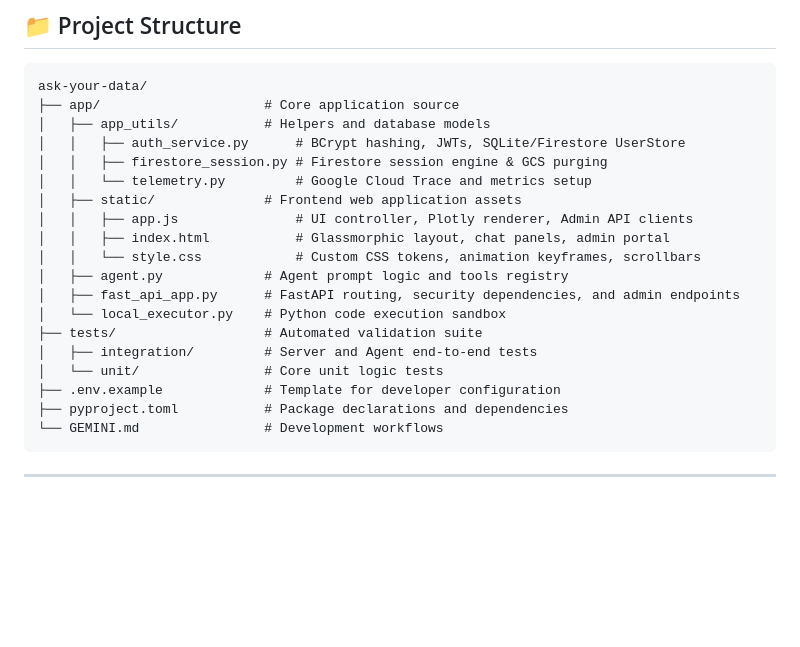
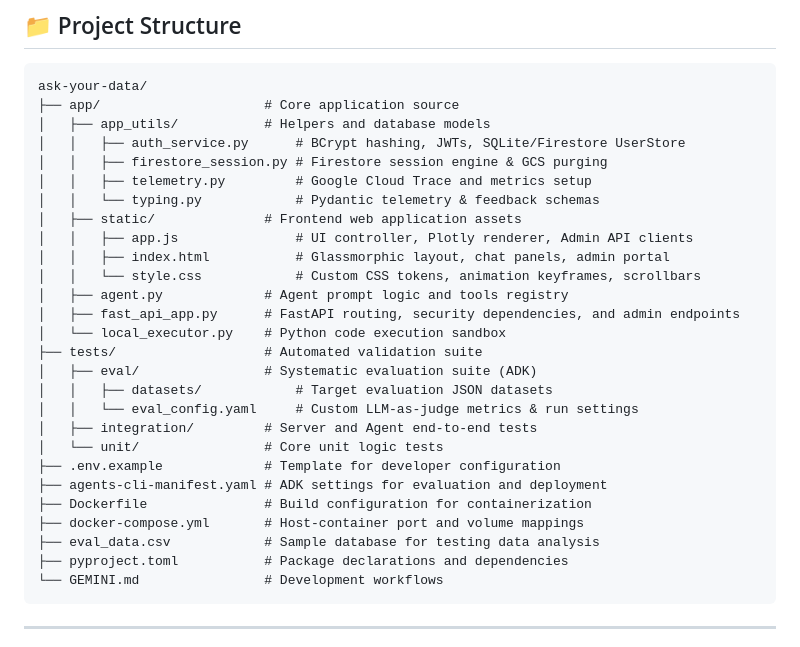
Before and after one commit to LaurentVeyssier/Ask-your-data-genie, a Markdown page: README.md, the part around the change. GitHub-like rendering; blank space fills up the shorter version.

Commit message:
Update project structure tree in README.md to match codebase layout

````diff
--- a/README.md
+++ b/README.md
@@ -43,7 +43,8 @@ ask-your-data/
 │   ├── app_utils/           # Helpers and database models
 │   │   ├── auth_service.py      # BCrypt hashing, JWTs, SQLite/Firestore UserStore
 │   │   ├── firestore_session.py # Firestore session engine & GCS purging
-│   │   └── telemetry.py         # Google Cloud Trace and metrics setup
+│   │   ├── telemetry.py         # Google Cloud Trace and metrics setup
+│   │   └── typing.py            # Pydantic telemetry & feedback schemas
 │   ├── static/              # Frontend web application assets
 │   │   ├── app.js               # UI controller, Plotly renderer, Admin API clients
 │   │   ├── index.html           # Glassmorphic layout, chat panels, admin portal
@@ -52,9 +53,16 @@ ask-your-data/
 │   ├── fast_api_app.py      # FastAPI routing, security dependencies, and admin endpoints
 │   └── local_executor.py    # Python code execution sandbox
 ├── tests/                   # Automated validation suite
+│   ├── eval/                # Systematic evaluation suite (ADK)
+│   │   ├── datasets/            # Target evaluation JSON datasets
+│   │   └── eval_config.yaml     # Custom LLM-as-judge metrics & run settings
 │   ├── integration/         # Server and Agent end-to-end tests
 │   └── unit/                # Core unit logic tests
 ├── .env.example             # Template for developer configuration
+├── agents-cli-manifest.yaml # ADK settings for evaluation and deployment
+├── Dockerfile               # Build configuration for containerization
+├── docker-compose.yml       # Host-container port and volume mappings
+├── eval_data.csv            # Sample database for testing data analysis
 ├── pyproject.toml           # Package declarations and dependencies
 └── GEMINI.md                # Development workflows
 ```
````
